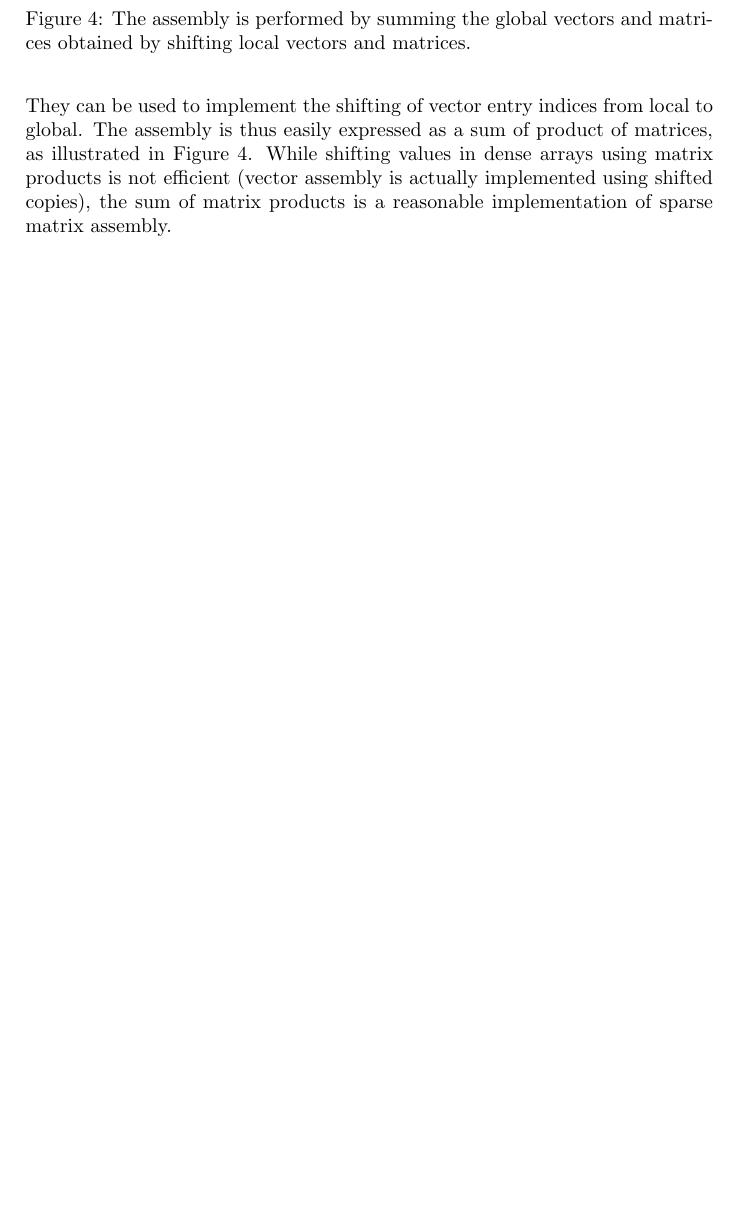
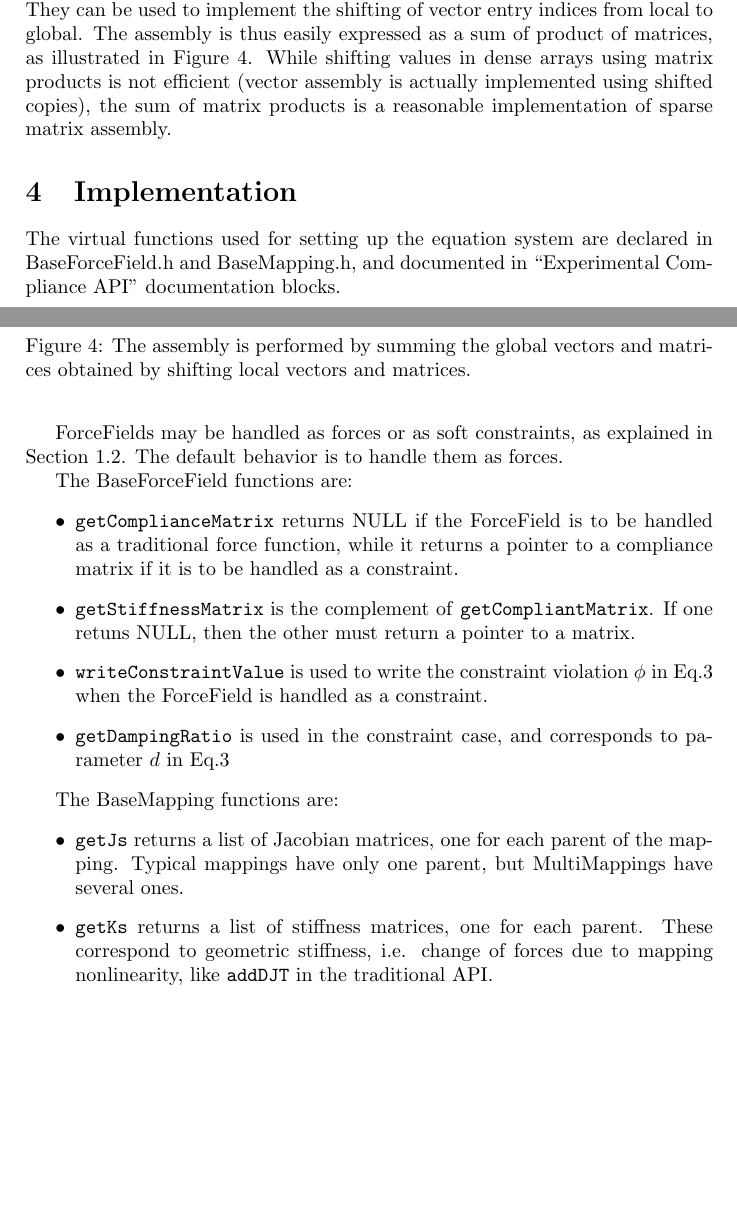
Before and after one commit to sofa-framework/Compliant, a LaTeX document (doc/compliant.tex, which reads doc/compliant_body.tex): part of page 5 of 5 before the commit and two parts of pages 4 and 6 of 6 after it, the two joined at a grey line, cut so that both start at the same text, the shorter picture padded with empty space. Compiled offline with pdfLaTeX.

Commit message:
r8907/sofa : Improved documentation of the Compliant-related API.
Former-commit-id: a697ca8d63ffda42ae42ab4d9abe8d18b283d9c7

```diff
--- a/doc/compliant_body.tex
+++ b/doc/compliant_body.tex
@@ -191,3 +207,23 @@ While shifting values in dense arrays using matrix products is not efficient (ve
 \caption{The assembly is performed by summing the global vectors and matrices obtained by shifting local vectors and matrices.}
 \label{fig assembly}
 \end{figure}
+
+
+\section{Implementation}
+The virtual functions used for setting up the equation system are declared in BaseForceField.h and BaseMapping.h, and documented in ``Experimental Compliance API'' documentation blocks.
+
+ForceFields may be handled as forces or as soft constraints, as explained in Section~\ref{sec force or constraint}. The default behavior is to handle them as forces.
+
+The BaseForceField functions are:
+\begin{itemize}
+ \item \texttt{getComplianceMatrix} returns NULL if the ForceField is to be handled as a traditional force function, while it returns a pointer to a compliance matrix if it is to be handled as a constraint.
+ \item \texttt{getStiffnessMatrix} is the complement of \texttt{getCompliantMatrix}. If one retuns NULL, then the other must return a pointer to a matrix.
+ \item \texttt{writeConstraintValue} is used to write the constraint violation $\violation$ in Eq.\ref{eq generalized constraint} when the ForceField is handled as a constraint.
+ \item \texttt{getDampingRatio} is used in the constraint case, and corresponds to parameter $ \dampingratio$ in Eq.\ref{eq generalized constraint}
+\end{itemize}
+
+The BaseMapping functions are:
+\begin{itemize}
+ \item \texttt{getJs} returns a list of Jacobian matrices, one for each parent of the mapping. Typical mappings have only one parent, but MultiMappings have several ones.
+ \item \texttt{getKs} returns a list of stiffness matrices, one for each parent. These correspond to geometric stiffness, i.e. change of forces due to mapping nonlinearity, like \texttt{addDJT} in the traditional API.
+\end{itemize}
```
Also changed, not shown: doc/compliant.tex (+2 -1 lines), doc/compliant.pdf, doc/compliant_body.tex (28 more changed lines).
